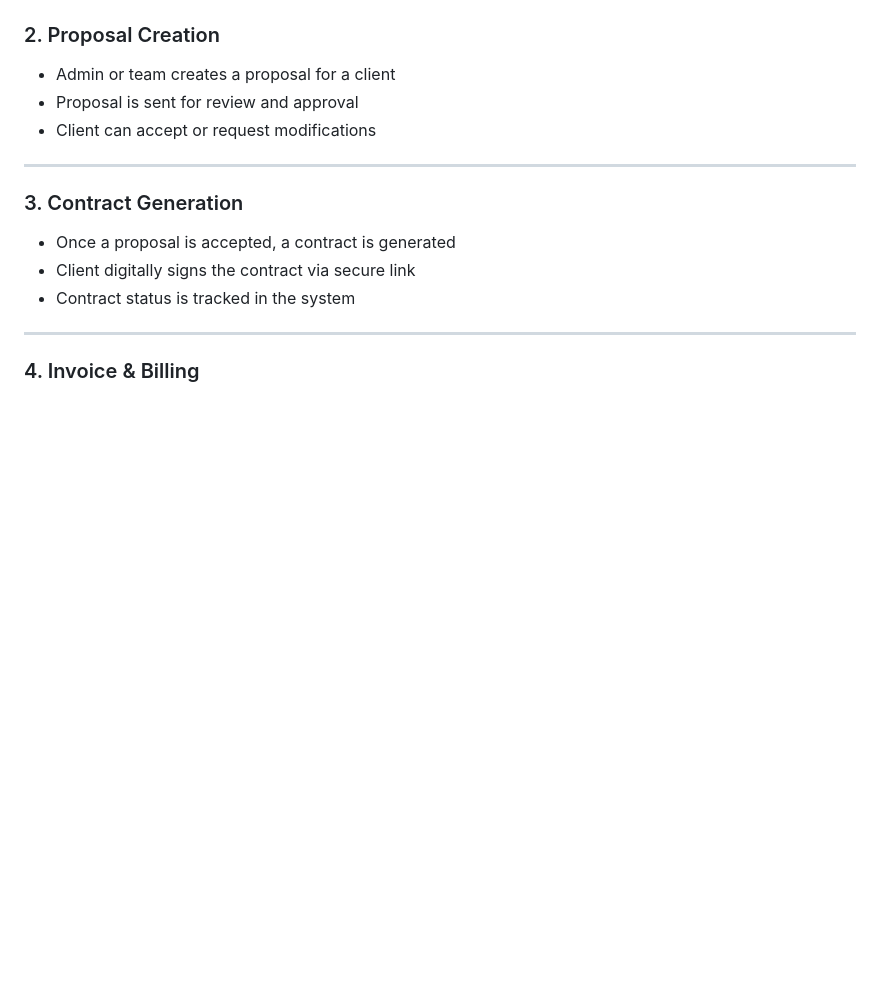
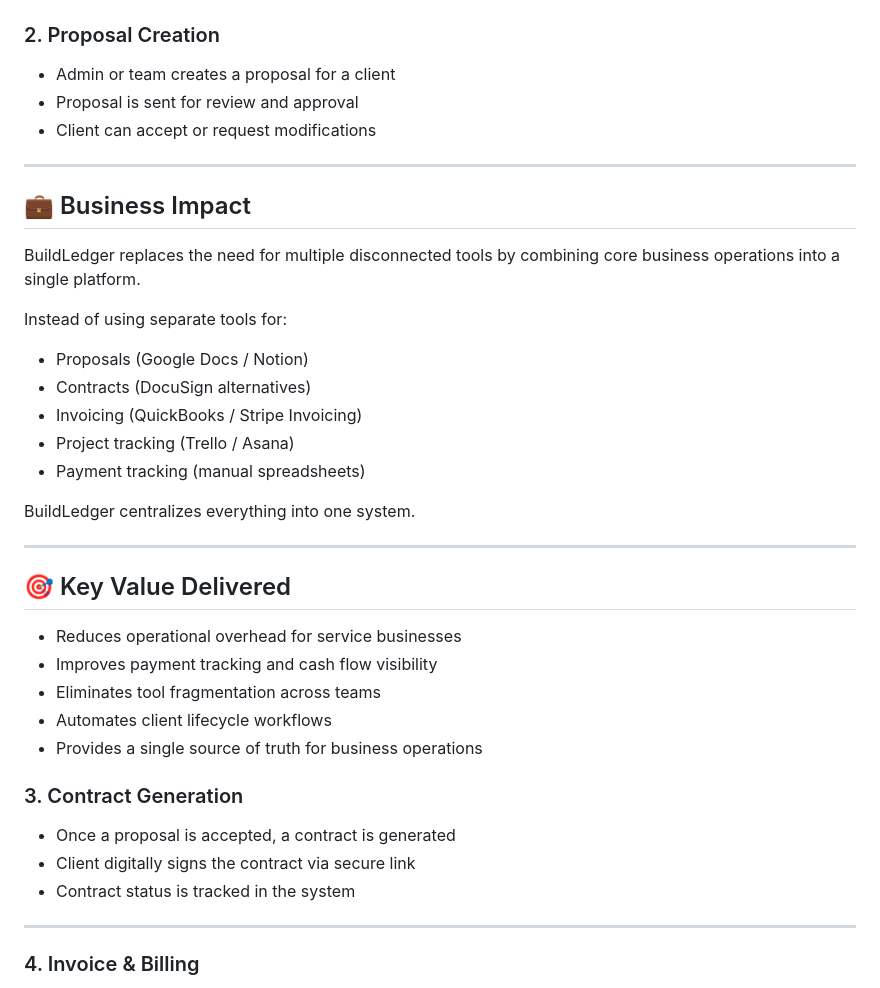
Before and after one commit to ynotunited/buildledger, a Markdown page: README.md, the part around the change. Rendered like a GitHub page; blank space fills up the shorter version.

Commit message:
Enhance README with business impact and value sections
Added sections on business impact and key value delivered to README.

```diff
--- a/README.md
+++ b/README.md
@@ -97,6 +97,29 @@ BuildLedger follows a complete end-to-end business workflow system:
 - Client can accept or request modifications
 
 ---
+
+## 💼 Business Impact
+
+BuildLedger replaces the need for multiple disconnected tools by combining core business operations into a single platform.
+
+Instead of using separate tools for:
+- Proposals (Google Docs / Notion)
+- Contracts (DocuSign alternatives)
+- Invoicing (QuickBooks / Stripe Invoicing)
+- Project tracking (Trello / Asana)
+- Payment tracking (manual spreadsheets)
+
+BuildLedger centralizes everything into one system.
+
+---
+
+## 🎯 Key Value Delivered
+
+- Reduces operational overhead for service businesses
+- Improves payment tracking and cash flow visibility
+- Eliminates tool fragmentation across teams
+- Automates client lifecycle workflows
+- Provides a single source of truth for business operations
 
 ### 3. Contract Generation
 - Once a proposal is accepted, a contract is generated
```
